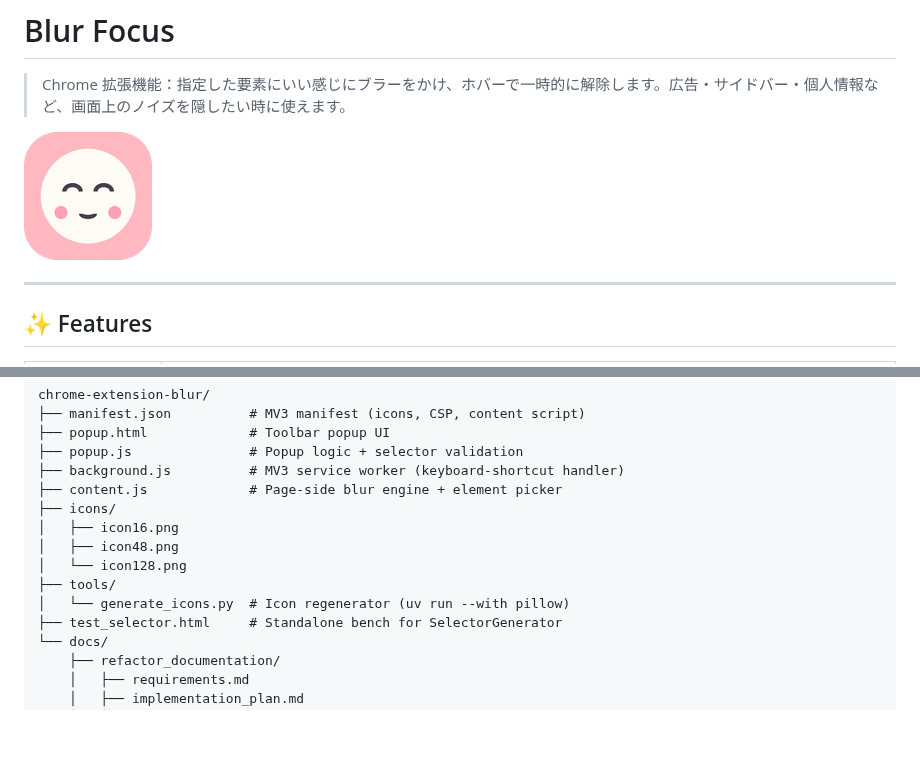
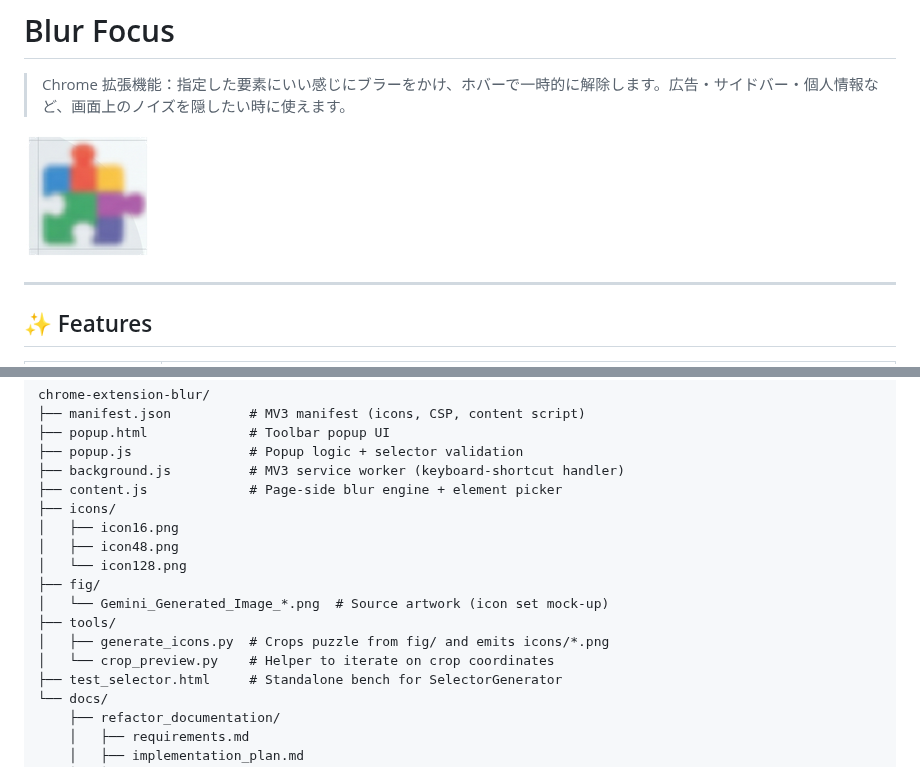
Before and after one commit to ryoya9826/chrome-extension-blur, a Markdown page: README.md, 2 parts joined by grey strips. Drawn GitHub-style; pictures changed too: icons/icon128.png; blank space fills up the shorter version.

```diff
--- a/README.md
+++ b/README.md
@@ -89,8 +89,11 @@ chrome-extension-blur/
 │   ├── icon16.png
 │   ├── icon48.png
 │   └── icon128.png
+├── fig/
+│   └── Gemini_Generated_Image_*.png  # Source artwork (icon set mock-up)
 ├── tools/
-│   └── generate_icons.py  # Icon regenerator (uv run --with pillow)
+│   ├── generate_icons.py  # Crops puzzle from fig/ and emits icons/*.png
+│   └── crop_preview.py    # Helper to iterate on crop coordinates
 ├── test_selector.html     # Standalone bench for SelectorGenerator
 └── docs/
     ├── refactor_documentation/
```
Also changed, not shown: docs/refactor_documentation/task.md (+4 -0 lines), icons/icon16.png, icons/icon48.png, 4 other files.
